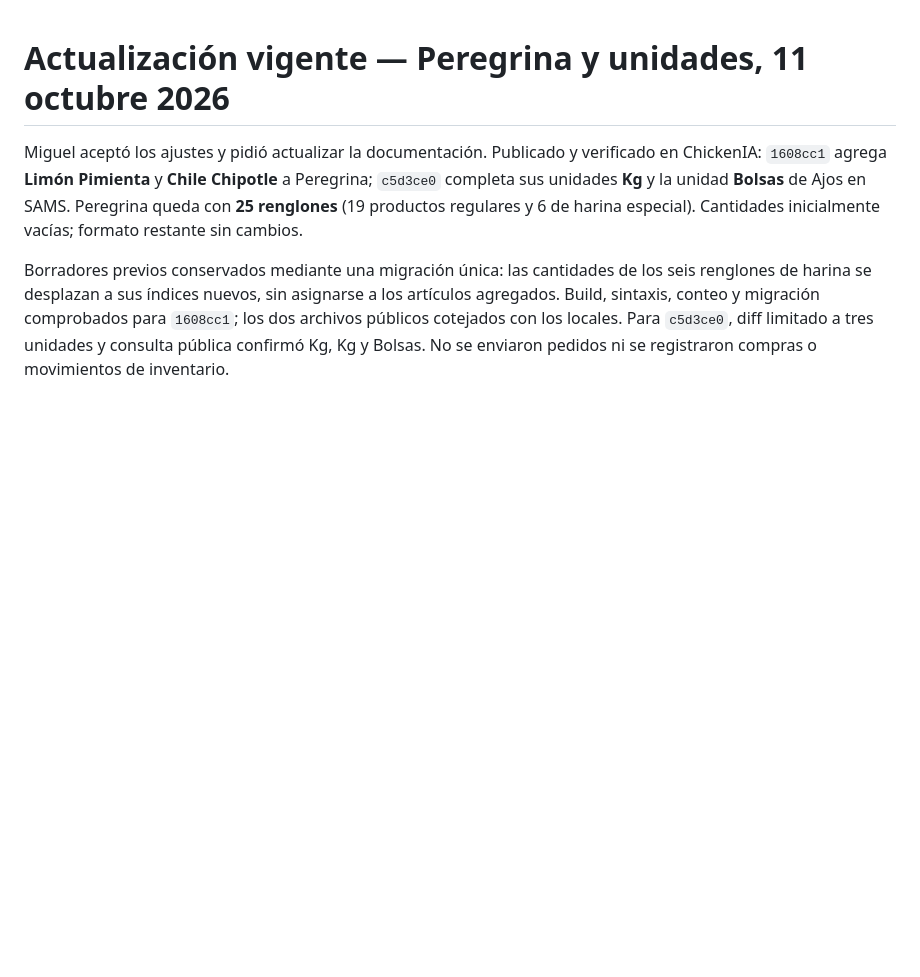
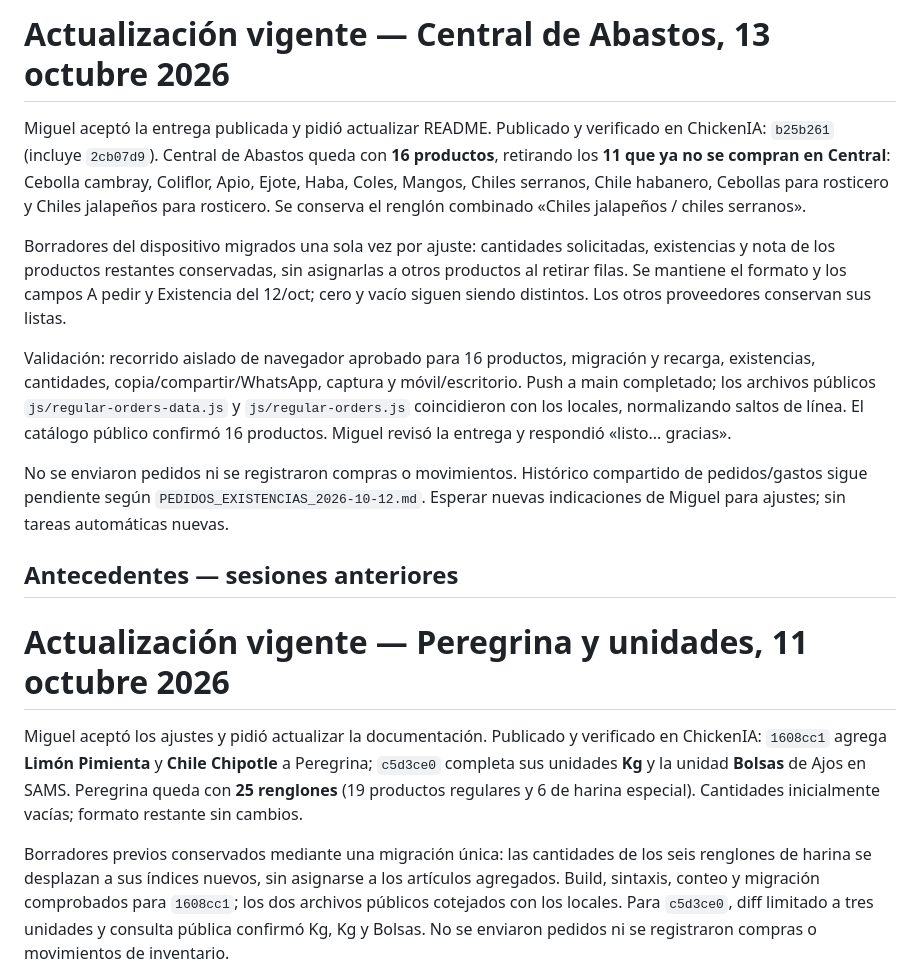
Before and after one commit to MiguelEnriquePortilla/chickenia, a Markdown page: ChickenIA/README.md, the part around the change. Drawn GitHub-style; blank space fills up the shorter version.

Commit message:
Document accepted Central de Abastos update and publication

```diff
--- a/ChickenIA/README.md
+++ b/ChickenIA/README.md
@@ -1,3 +1,15 @@
+# Actualización vigente — Central de Abastos, 13 octubre 2026
+
+Miguel aceptó la entrega publicada y pidió actualizar README. Publicado y verificado en ChickenIA: `b25b261` (incluye `2cb07d9`). Central de Abastos queda con **16 productos**, retirando los **11 que ya no se compran en Central**: Cebolla cambray, Coliflor, Apio, Ejote, Haba, Coles, Mangos, Chiles serranos, Chile habanero, Cebollas para rosticero y Chiles jalapeños para rosticero. Se conserva el renglón combinado «Chiles jalapeños / chiles serranos».
+
+Borradores del dispositivo migrados una sola vez por ajuste: cantidades solicitadas, existencias y nota de los productos restantes conservadas, sin asignarlas a otros productos al retirar filas. Se mantiene el formato y los campos A pedir y Existencia del 12/oct; cero y vacío siguen siendo distintos. Los otros proveedores conservan sus listas.
+
+Validación: recorrido aislado de navegador aprobado para 16 productos, migración y recarga, existencias, cantidades, copia/compartir/WhatsApp, captura y móvil/escritorio. Push a main completado; los archivos públicos `js/regular-orders-data.js` y `js/regular-orders.js` coincidieron con los locales, normalizando saltos de línea. El catálogo público confirmó 16 productos. Miguel revisó la entrega y respondió «listo... gracias».
+
+No se enviaron pedidos ni se registraron compras o movimientos. Histórico compartido de pedidos/gastos sigue pendiente según `PEDIDOS_EXISTENCIAS_2026-10-12.md`. Esperar nuevas indicaciones de Miguel para ajustes; sin tareas automáticas nuevas.
+
+## Antecedentes — sesiones anteriores
+
 # Actualización vigente — Peregrina y unidades, 11 octubre 2026
 
 Miguel aceptó los ajustes y pidió actualizar la documentación. Publicado y verificado en ChickenIA: `1608cc1` agrega **Limón Pimienta** y **Chile Chipotle** a Peregrina; `c5d3ce0` completa sus unidades **Kg** y la unidad **Bolsas** de Ajos en SAMS. Peregrina queda con **25 renglones** (19 productos regulares y 6 de harina especial). Cantidades inicialmente vacías; formato restante sin cambios.
```
Also changed, not shown: ChickenIA/REPORTE_SESION_2026-10-13_CENTRAL.md (added, +11 -0 lines).
